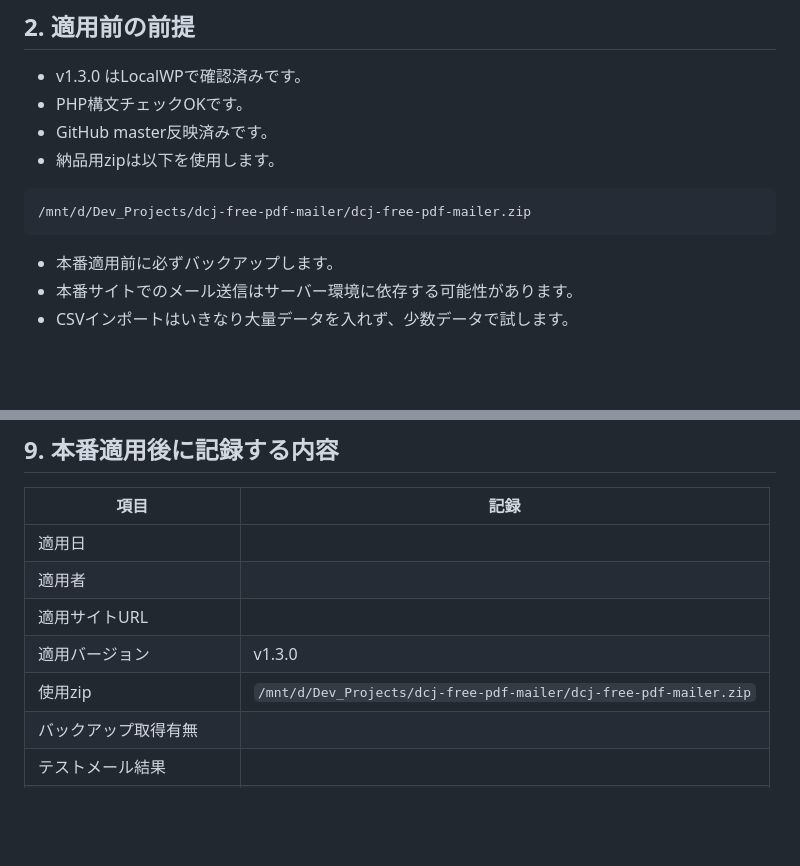
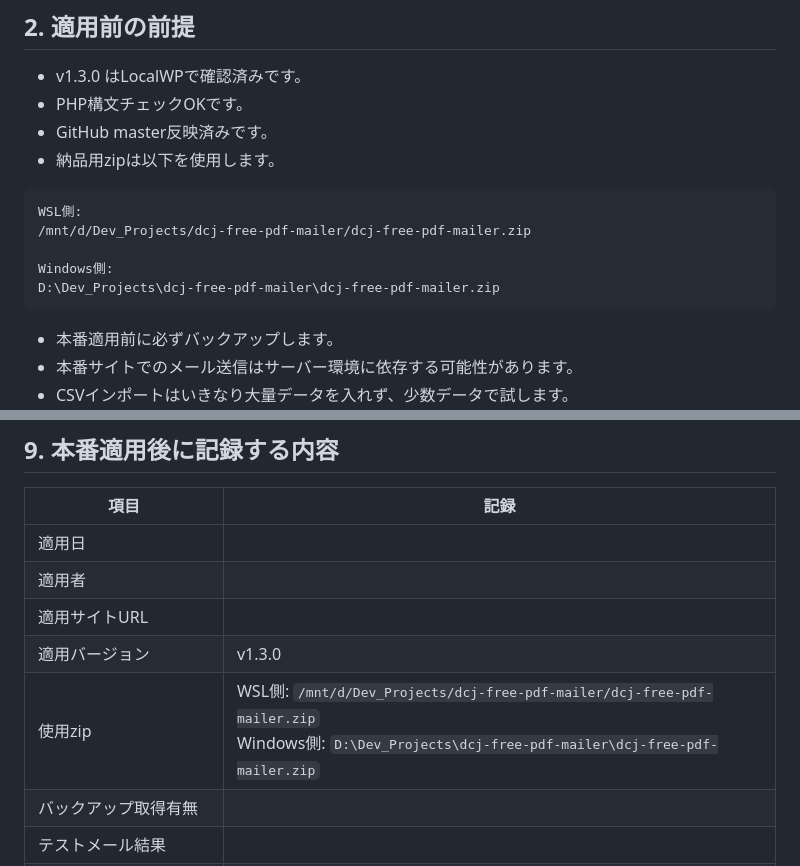
Before and after one commit to natonato73/dcj-free-pdf-mailer, a Markdown page: docs/v1.3.0-production-apply-guide.md, 2 parts joined by grey strips. GitHub-like rendering; blank space fills up the shorter version.

Commit message:
docs: add Windows zip path to production guide

````diff
--- a/docs/v1.3.0-production-apply-guide.md
+++ b/docs/v1.3.0-production-apply-guide.md
@@ -14,7 +14,11 @@
 - 納品用zipは以下を使用します。
 
 ```text
+WSL側:
 /mnt/d/Dev_Projects/dcj-free-pdf-mailer/dcj-free-pdf-mailer.zip
+
+Windows側:
+D:\Dev_Projects\dcj-free-pdf-mailer\dcj-free-pdf-mailer.zip
 ```
 
 - 本番適用前に必ずバックアップします。
@@ -162,7 +166,7 @@ wp-content/plugins/dcj-free-pdf-mailer-disabled
 | 適用者 |  |
 | 適用サイトURL |  |
 | 適用バージョン | v1.3.0 |
-| 使用zip | `/mnt/d/Dev_Projects/dcj-free-pdf-mailer/dcj-free-pdf-mailer.zip` |
+| 使用zip | WSL側: `/mnt/d/Dev_Projects/dcj-free-pdf-mailer/dcj-free-pdf-mailer.zip`<br>Windows側: `D:\Dev_Projects\dcj-free-pdf-mailer\dcj-free-pdf-mailer.zip` |
 | バックアップ取得有無 |  |
 | テストメール結果 |  |
 | 日本語フォーム結果 |  |
````
